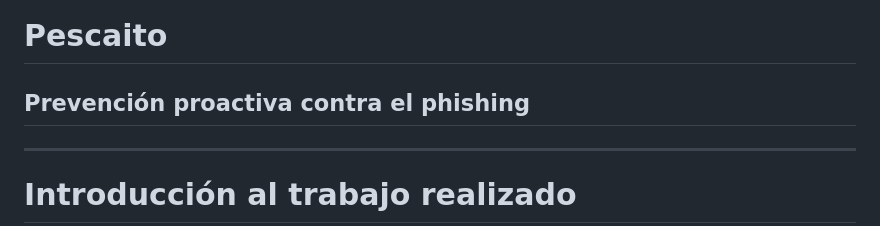
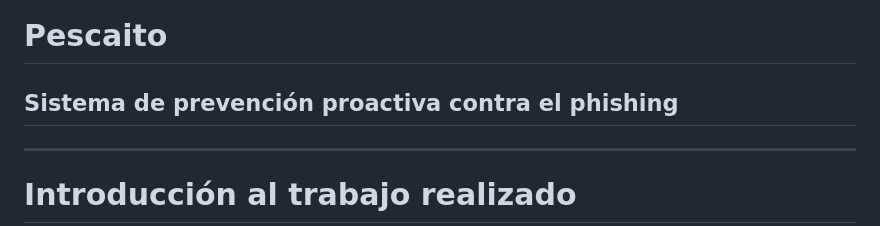
Before and after one commit to vendul0g/pescaito, a Markdown page: README.md, the part around the change. GitHub-like rendering.

Commit message:
README updtated

```diff
--- a/README.md
+++ b/README.md
@@ -1,5 +1,5 @@
 # Pescaito
-## Prevención proactiva contra el phishing
+## Sistema de prevención proactiva contra el phishing
 
 ---
 
```
